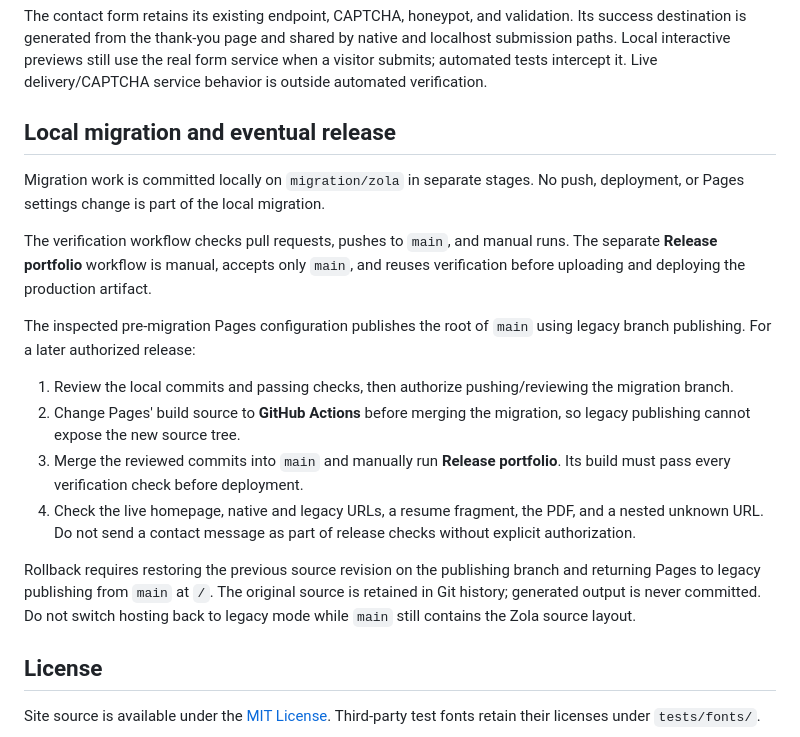
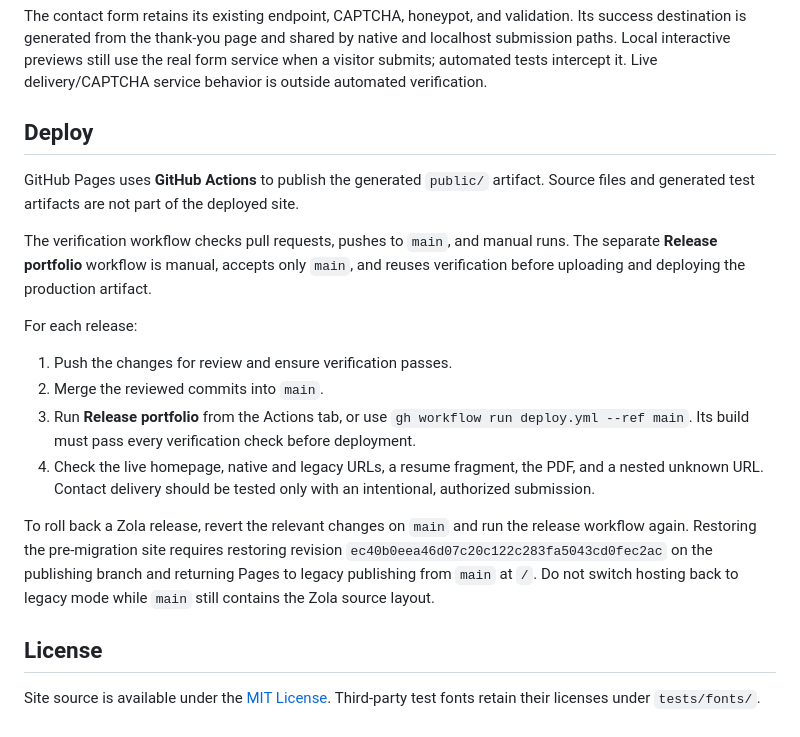
Before and after one commit to alephnan/alephnan.github.io, a Markdown page: README.md, the part around the change. Drawn GitHub-style.

Commit message:
docs: describe the production release workflow

```diff
--- a/README.md
+++ b/README.md
@@ -82,20 +82,20 @@ The homepage remains available at `/` and `/index.html`. Other pages use `/resum
 
 The contact form retains its existing endpoint, CAPTCHA, honeypot, and validation. Its success destination is generated from the thank-you page and shared by native and localhost submission paths. Local interactive previews still use the real form service when a visitor submits; automated tests intercept it. Live delivery/CAPTCHA service behavior is outside automated verification.
 
-## Local migration and eventual release
+## Deploy
 
-Migration work is committed locally on `migration/zola` in separate stages. No push, deployment, or Pages settings change is part of the local migration.
+GitHub Pages uses **GitHub Actions** to publish the generated `public/` artifact. Source files and generated test artifacts are not part of the deployed site.
 
 The verification workflow checks pull requests, pushes to `main`, and manual runs. The separate **Release portfolio** workflow is manual, accepts only `main`, and reuses verification before uploading and deploying the production artifact.
 
-The inspected pre-migration Pages configuration publishes the root of `main` using legacy branch publishing. For a later authorized release:
+For each release:
 
-1. Review the local commits and passing checks, then authorize pushing/reviewing the migration branch.
-2. Change Pages' build source to **GitHub Actions** before merging the migration, so legacy publishing cannot expose the new source tree.
-3. Merge the reviewed commits into `main` and manually run **Release portfolio**. Its build must pass every verification check before deployment.
-4. Check the live homepage, native and legacy URLs, a resume fragment, the PDF, and a nested unknown URL. Do not send a contact message as part of release checks without explicit authorization.
+1. Push the changes for review and ensure verification passes.
+2. Merge the reviewed commits into `main`.
+3. Run **Release portfolio** from the Actions tab, or use `gh workflow run deploy.yml --ref main`. Its build must pass every verification check before deployment.
+4. Check the live homepage, native and legacy URLs, a resume fragment, the PDF, and a nested unknown URL. Contact delivery should be tested only with an intentional, authorized submission.
 
-Rollback requires restoring the previous source revision on the publishing branch and returning Pages to legacy publishing from `main` at `/`. The original source is retained in Git history; generated output is never committed. Do not switch hosting back to legacy mode while `main` still contains the Zola source layout.
+To roll back a Zola release, revert the relevant changes on `main` and run the release workflow again. Restoring the pre-migration site requires restoring revision `ec40b0eea46d07c20c122c283fa5043cd0fec2ac` on the publishing branch and returning Pages to legacy publishing from `main` at `/`. Do not switch hosting back to legacy mode while `main` still contains the Zola source layout.
 
 ## License
 
```
